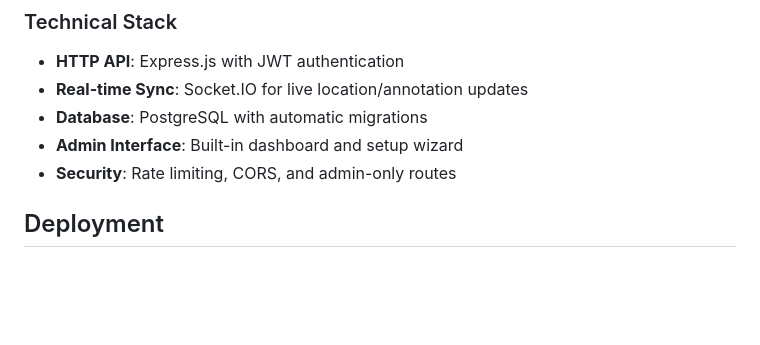
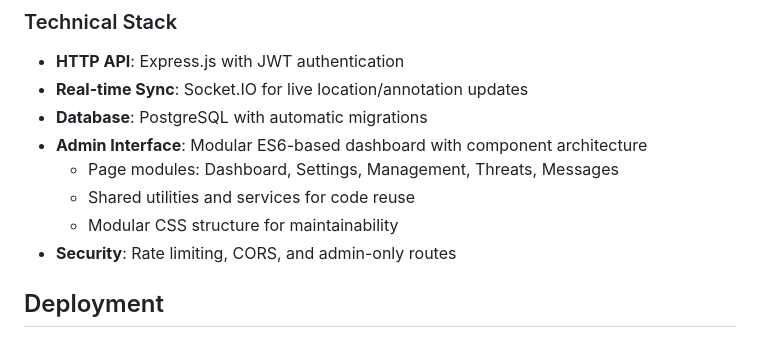
Before and after one commit to medentem/tak-lite-server, a Markdown page: README.md, the part around one of its changes. GitHub-like rendering; blank space fills up the shorter version.

Commit message:
update readme after refactor

```diff
--- a/README.md
+++ b/README.md
@@ -173,7 +173,10 @@ Both APIs use the same `SyncService` for core operations:
 - **HTTP API**: Express.js with JWT authentication
 - **Real-time Sync**: Socket.IO for live location/annotation updates
 - **Database**: PostgreSQL with automatic migrations
-- **Admin Interface**: Built-in dashboard and setup wizard
+- **Admin Interface**: Modular ES6-based dashboard with component architecture
+  - Page modules: Dashboard, Settings, Management, Threats, Messages
+  - Shared utilities and services for code reuse
+  - Modular CSS structure for maintainability
 - **Security**: Rate limiting, CORS, and admin-only routes
 
 ## Deployment
```
Also changed, not shown: other parts of README.md (+1 -1 lines), ARCHITECTURE.md (+55 -14 lines).
